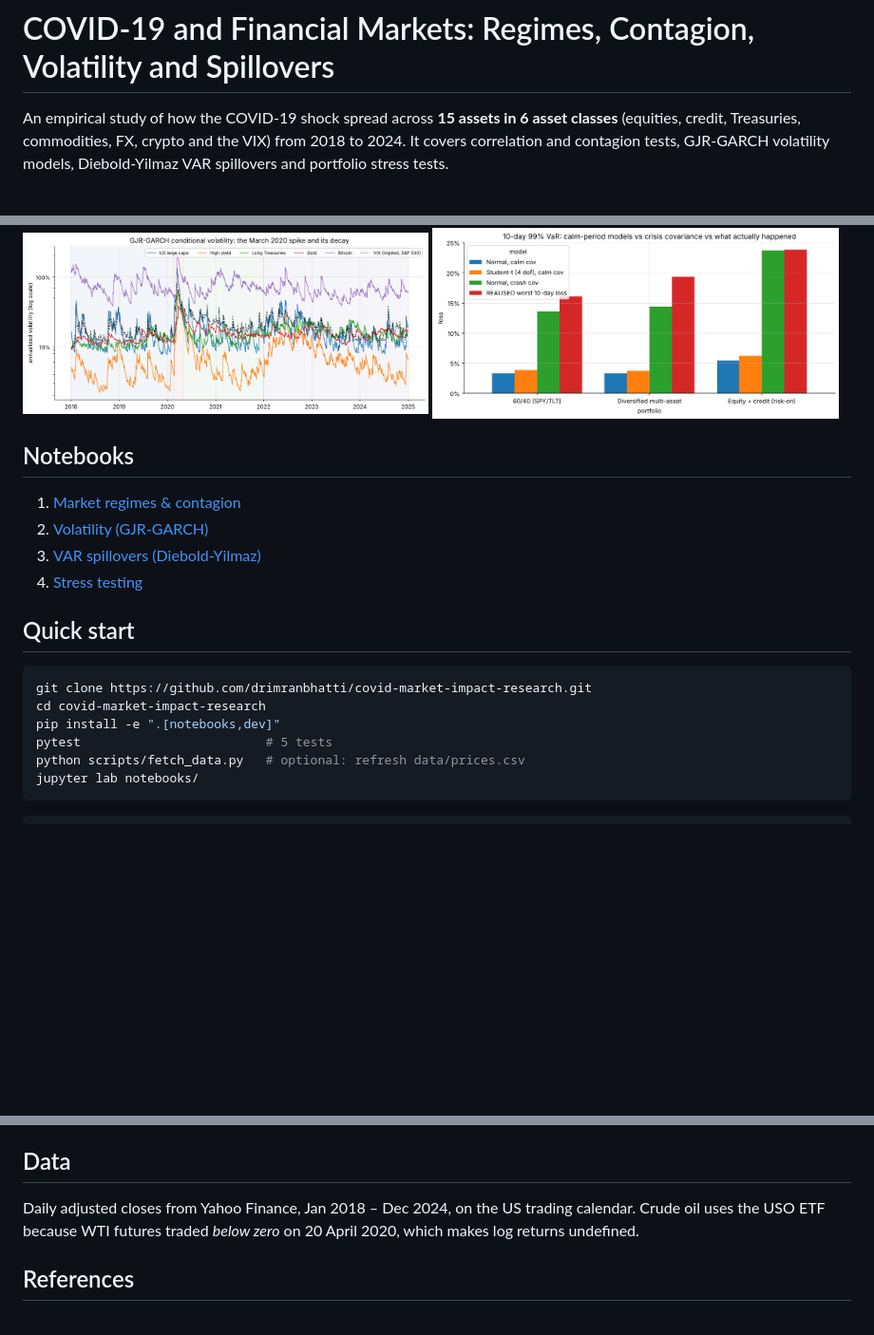
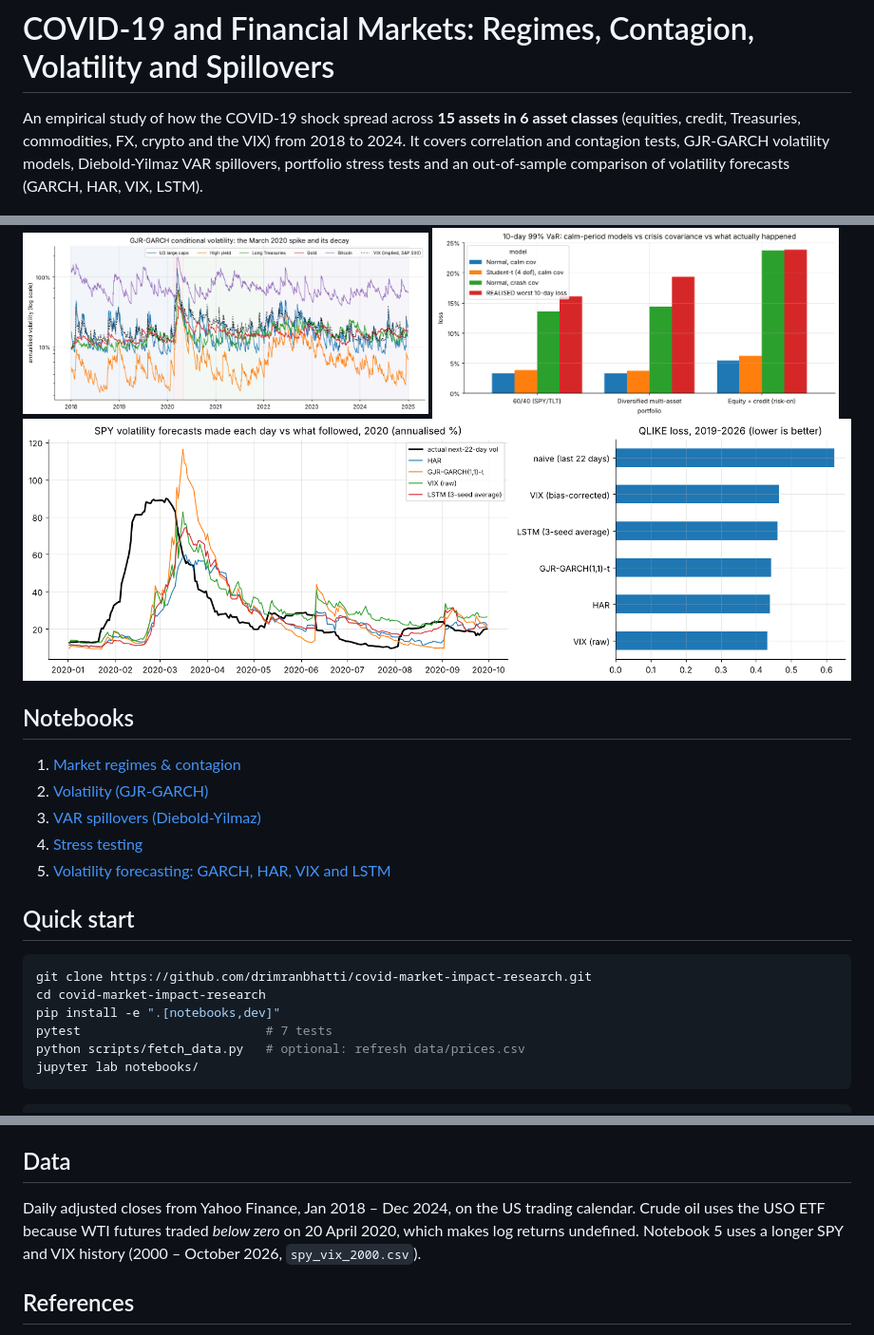
Before and after one commit to drimranbhatti/covid-market-impact-research, a Markdown page: README.md, 3 parts joined by grey strips. Shown at 95% size. Rendered like a GitHub page; pictures changed too: images/vol_forecasts_covid.png (added); blank space fills up the shorter version.

````diff
--- a/README.md
+++ b/README.md
@@ -1,6 +1,6 @@
 # COVID-19 and Financial Markets: Regimes, Contagion, Volatility and Spillovers
 
-An empirical study of how the COVID-19 shock spread across **15 assets in 6 asset classes** (equities, credit, Treasuries, commodities, FX, crypto and the VIX) from 2018 to 2024. It covers correlation and contagion tests, GJR-GARCH volatility models, Diebold-Yilmaz VAR spillovers and portfolio stress tests.
+An empirical study of how the COVID-19 shock spread across **15 assets in 6 asset classes** (equities, credit, Treasuries, commodities, FX, crypto and the VIX) from 2018 to 2024. It covers correlation and contagion tests, GJR-GARCH volatility models, Diebold-Yilmaz VAR spillovers, portfolio stress tests and an out-of-sample comparison of volatility forecasts (GARCH, HAR, VIX, LSTM).
 
 ![Rolling spillover index](images/rolling_spillover.png)
 
@@ -21,6 +22,7 @@ An empirical study of how the COVID-19 shock spread across **15 assets in 6 asse
 <p float="left">
   <img src="images/garch_conditional_vol.png" width="49%" />
   <img src="images/var_vs_realised.png" width="49%" />
+  <img src="images/vol_forecasts_covid.png" width="100%" />
 </p>
 
 ## Notebooks
@@ -29,6 +31,7 @@ An empirical study of how the COVID-19 shock spread across **15 assets in 6 asse
 2. [Volatility (GJR-GARCH)](notebooks/02_volatility_garch.ipynb)
 3. [VAR spillovers (Diebold-Yilmaz)](notebooks/03_var_spillovers.ipynb)
 4. [Stress testing](notebooks/04_stress_testing.ipynb)
+5. [Volatility forecasting: GARCH, HAR, VIX and LSTM](notebooks/05_volatility_forecasting.ipynb)
 
 ## Quick start
 
@@ -36,7 +39,7 @@ An empirical study of how the COVID-19 shock spread across **15 assets in 6 asse
 git clone https://github.com/drimranbhatti/covid-market-impact-research.git
 cd covid-market-impact-research
 pip install -e ".[notebooks,dev]"
-pytest                         # 5 tests
+pytest                         # 7 tests
 python scripts/fetch_data.py   # optional: refresh data/prices.csv
 jupyter lab notebooks/
 ```
@@ -53,7 +56,7 @@ table, total = spillover.spillover_table(r[["SPY", "TLT", "GC=F", "BTC-USD"]] *
 Tests check that generalised FEVD rows sum to 100% and that independent series give near-zero spillover; that the Forbes-Rigobon adjustment is the identity when volatility is unchanged; that GARCH persistence is below 1; and that Monte Carlo VaR matches the closed-form result and grows with fat tails.
 
 ## Data
-Daily adjusted closes from Yahoo Finance, Jan 2018 – Dec 2024, on the US trading calendar. Crude oil uses the USO ETF because WTI futures traded *below zero* on 20 April 2020, which makes log returns undefined.
+Daily adjusted closes from Yahoo Finance, Jan 2018 – Dec 2024, on the US trading calendar. Crude oil uses the USO ETF because WTI futures traded *below zero* on 20 April 2020, which makes log returns undefined. Notebook 5 uses a longer SPY and VIX history (2000 – October 2026, `spy_vix_2000.csv`).
 
 ## References
 Forbes & Rigobon, *No Contagion, Only Interdependence* (J. Finance, 2002) · Diebold & Yilmaz, *Better to Give than to Receive* (IJF, 2012) · Pesaran & Shin (1998) · Glosten, Jagannathan & Runkle (1993) · Engle (1982) · Bollerslev (1986)
````
Also changed, not shown: other parts of README.md (+1 -0 lines), 5 other files.
